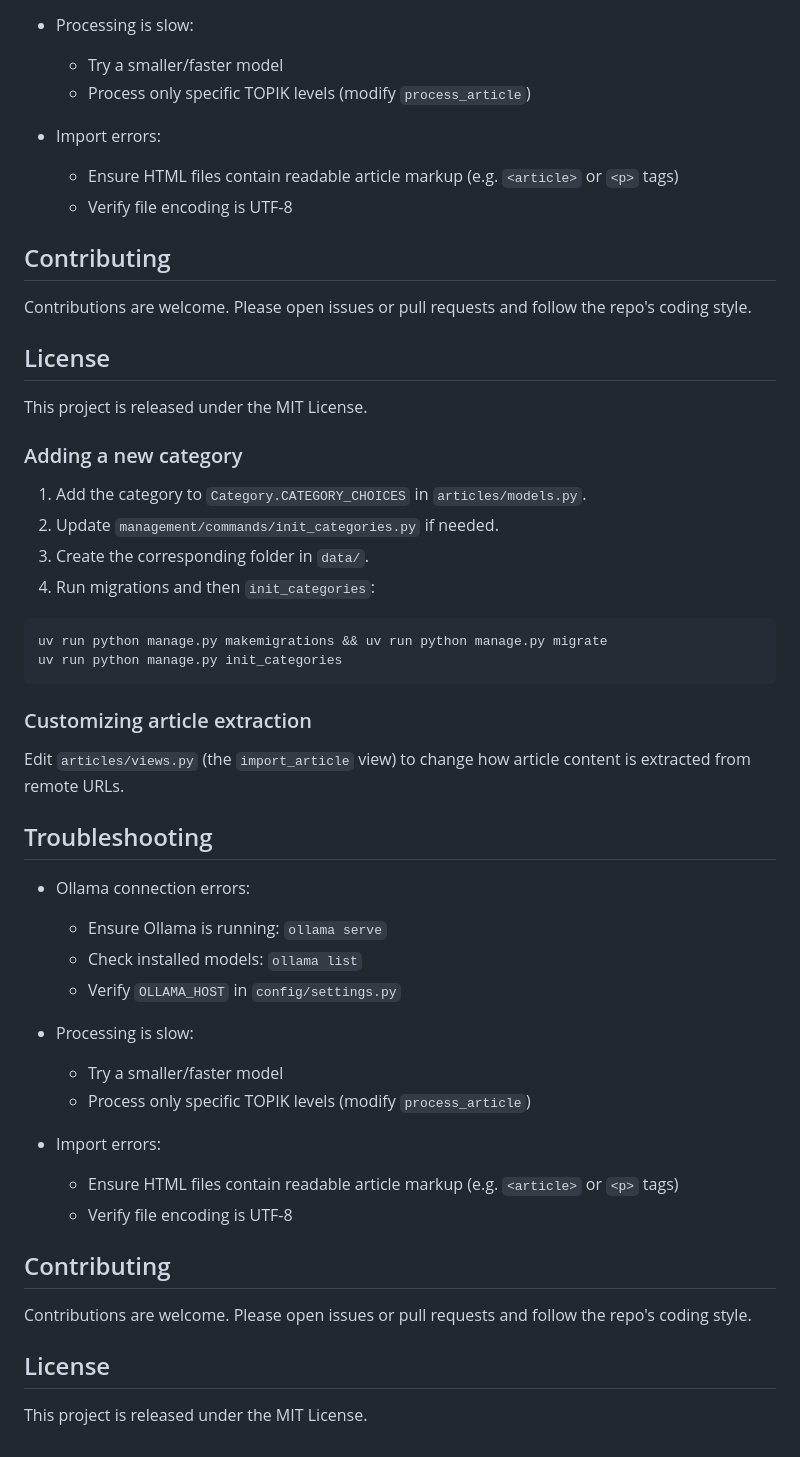
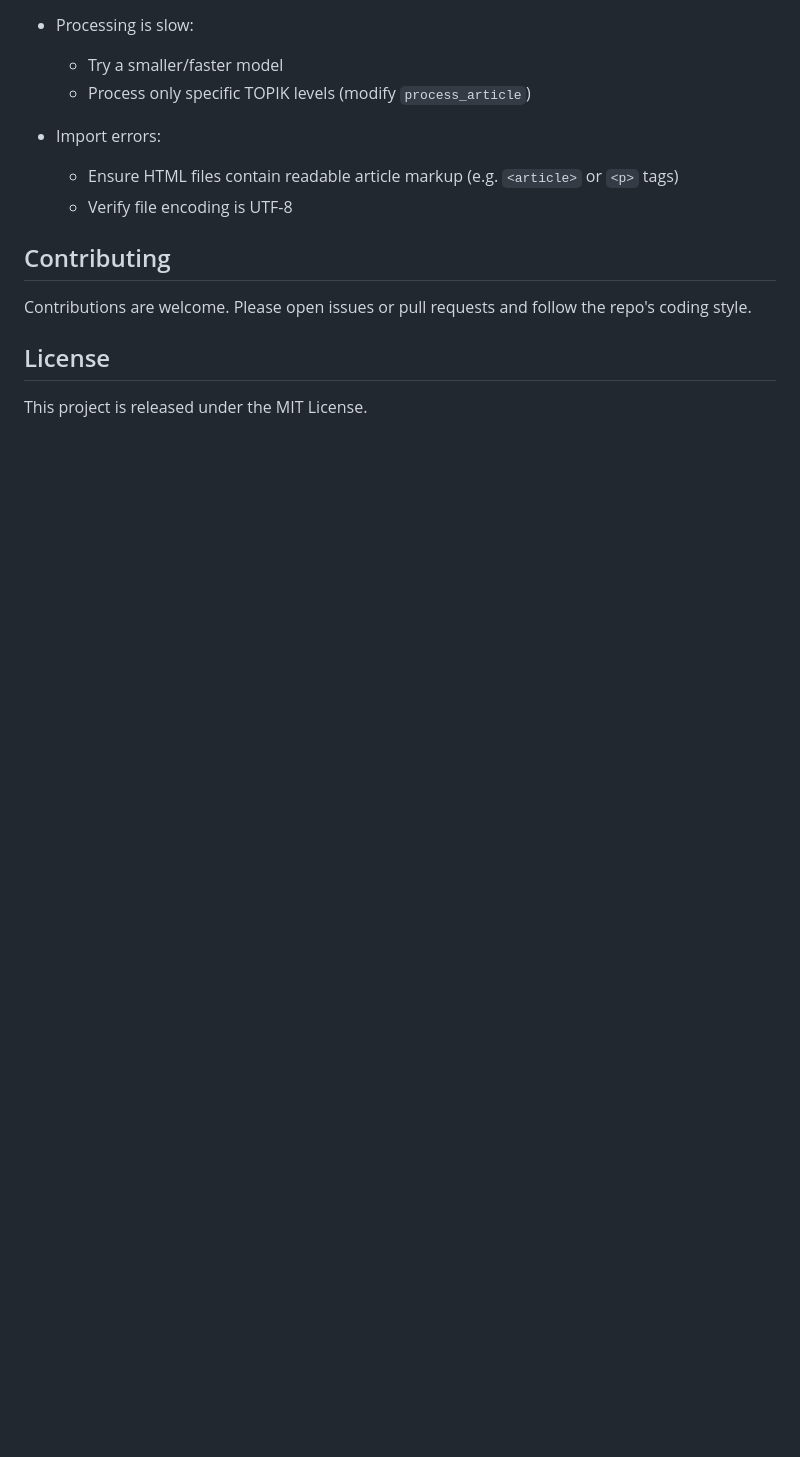
Before and after one commit to Nillufar/SentiSquare, a Markdown page: README.md, the part around the change. Drawn GitHub-style; blank space fills up the shorter version.

Commit message:
remove duplicates

````diff
--- a/README.md
+++ b/README.md
@@ -247,44 +247,3 @@ Contributions are welcome. Please open issues or pull requests and follow the re
 ## License
 
 This project is released under the MIT License.
-
-### Adding a new category
-
-1. Add the category to `Category.CATEGORY_CHOICES` in `articles/models.py`.
-2. Update `management/commands/init_categories.py` if needed.
-3. Create the corresponding folder in `data/`.
-4. Run migrations and then `init_categories`:
-
-```bash
-uv run python manage.py makemigrations && uv run python manage.py migrate
-uv run python manage.py init_categories
-```
-
-### Customizing article extraction
-
-Edit `articles/views.py` (the `import_article` view) to change how article content is extracted from remote URLs.
-
-## Troubleshooting
-
-- Ollama connection errors:
-
-  - Ensure Ollama is running: `ollama serve`
-  - Check installed models: `ollama list`
-  - Verify `OLLAMA_HOST` in `config/settings.py`
-
-- Processing is slow:
-
-  - Try a smaller/faster model
-  - Process only specific TOPIK levels (modify `process_article`)
-
-- Import errors:
-  - Ensure HTML files contain readable article markup (e.g. `<article>` or `<p>` tags)
-  - Verify file encoding is UTF-8
-
-## Contributing
-
-Contributions are welcome. Please open issues or pull requests and follow the repo's coding style.
-
-## License
-
-This project is released under the MIT License.
````
